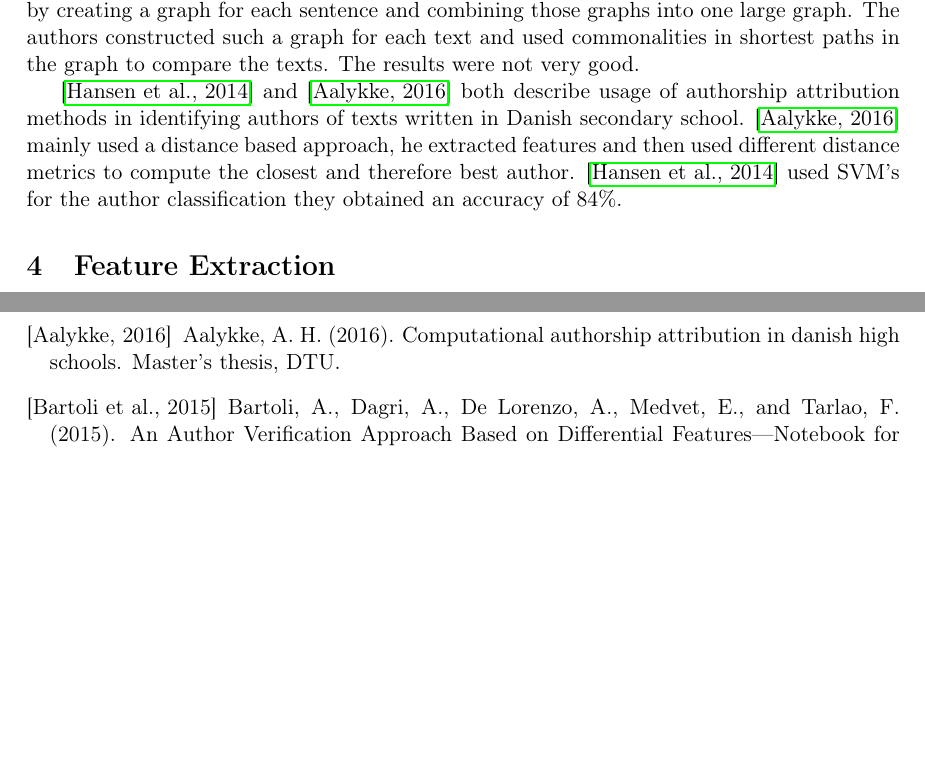
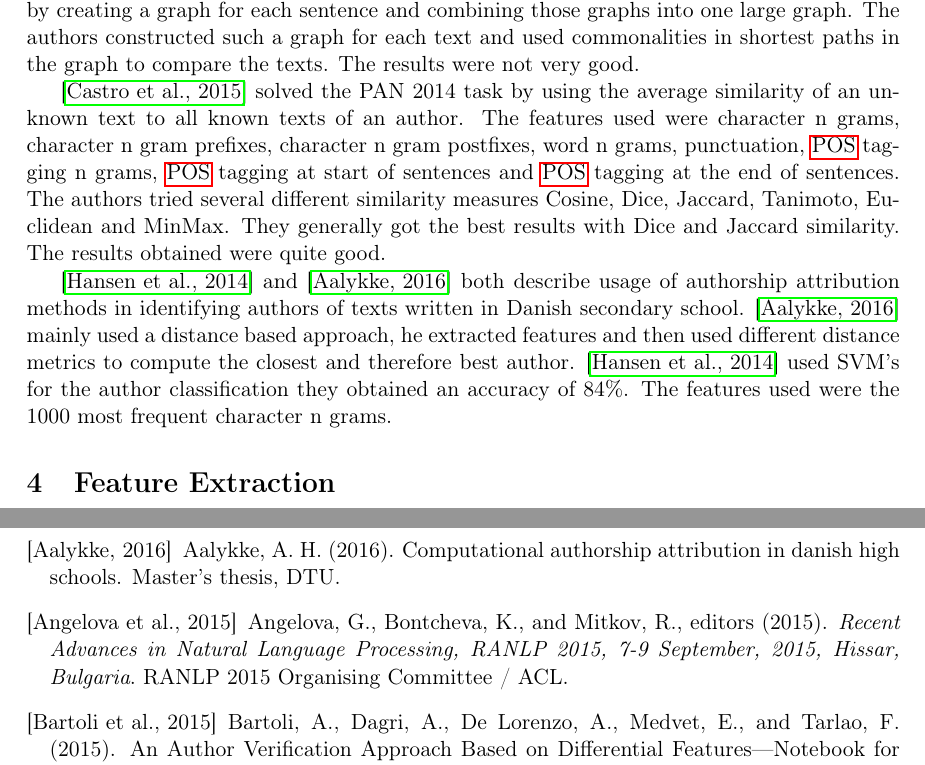
Before and after one commit to Smazle/Authorship-Verification, a LaTeX document (report/report.tex, which reads report/related_work.tex): two parts of page 5 of 6, joined at a grey line, cut so that both start at the same text, the shorter picture padded with empty space. Compiled offline with pdfLaTeX.

Commit message:
Describe another text

```diff
--- a/report/related_work.tex
+++ b/report/related_work.tex
@@ -62,9 +62,19 @@ authors constructed such a graph for each text and used commonalities in
 shortest paths in the graph to compare the texts. The results were not very
 good.
 
+\cite{castro2015} solved the PAN 2014 task by using the average similarity of an
+unknown text to all known texts of an author. The features used were character n
+grams, character n gram prefixes, character n gram postfixes, word n grams,
+punctuation, \gls{POS} tagging n grams, \gls{POS} tagging at start of sentences
+and \gls{POS} tagging at the end of sentences. The authors tried several
+different similarity measures Cosine, Dice, Jaccard, Tanimoto, Euclidean and
+MinMax. They generally got the best results with Dice and Jaccard similarity.
+The results obtained were quite good.
+
 \cite{hansen2014} and \cite{aalykke2016} both describe usage of authorship
 attribution methods in identifying authors of texts written in Danish secondary
 school. \cite{aalykke2016} mainly used a distance based approach, he extracted
 features and then used different distance metrics to compute the closest and
 therefore best author. \cite{hansen2014} used SVM's for the author
-classification they obtained an accuracy of 84\%.
+classification they obtained an accuracy of 84\%. The features used were the
+1000 most frequent character n grams.
```
Also changed, not shown: report/literature.bib (+21 -0 lines).
